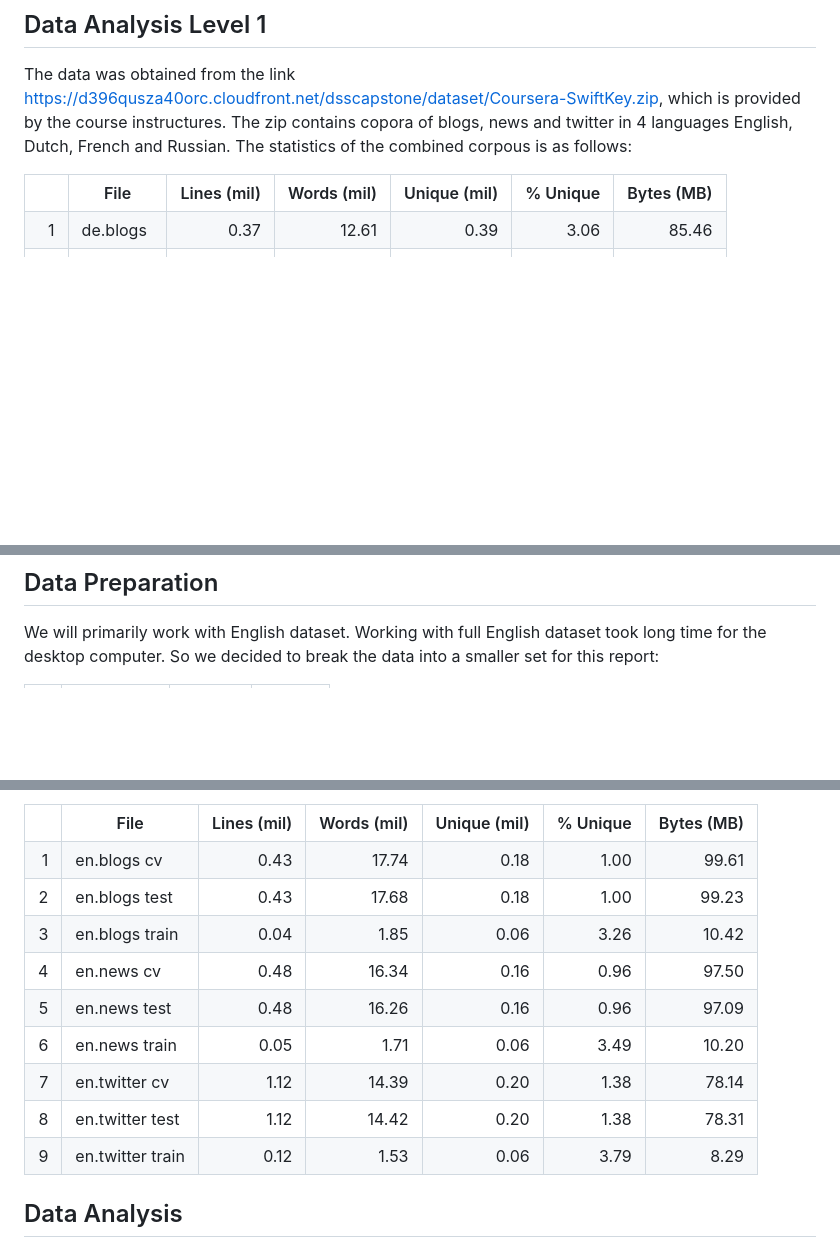
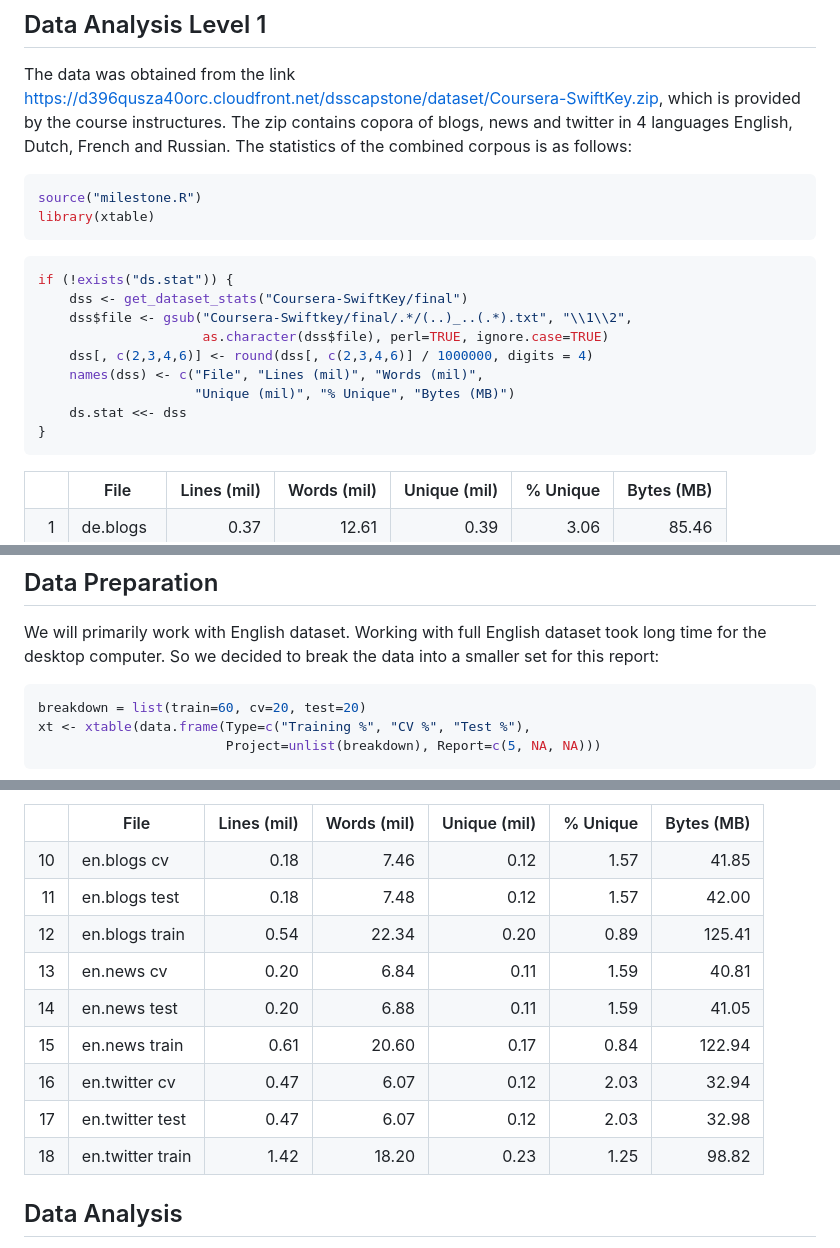
Before and after one commit to shabss/ds-capstone, a Markdown page: milestone.md, 3 parts joined by grey strips. Drawn GitHub-style; blank space fills up the shorter version.

````diff
--- a/milestone.md
+++ b/milestone.md
@@ -15,4 +15,21 @@ The purpose of this report is to establish an understanding of basic tasks requi
 The data was obtained from the link https://d396qusza40orc.cloudfront.net/dsscapstone/dataset/Coursera-SwiftKey.zip, which is provided by the course instructures. The zip contains copora of blogs, news and twitter in 4 languages English, Dutch, French and Russian. The statistics of the combined corpous is as follows:
 
 
+```r
+source("milestone.R")
+library(xtable)
+```
+
+
+```r
+if (!exists("ds.stat")) {
+    dss <- get_dataset_stats("Coursera-SwiftKey/final")
+    dss$file <- gsub("Coursera-Swiftkey/final/.*/(..)_..(.*).txt", "\\1\\2",
+                     as.character(dss$file), perl=TRUE, ignore.case=TRUE)
+    dss[, c(2,3,4,6)] <- round(dss[, c(2,3,4,6)] / 1000000, digits = 4)
+    names(dss) <- c("File", "Lines (mil)", "Words (mil)",
+                    "Unique (mil)", "% Unique", "Bytes (MB)")
+    ds.stat <<- dss
+}
+```
 <!-- html table generated in R 3.1.3 by xtable 1.7-4 package -->
@@ -37,4 +54,10 @@ The data was obtained from the link https://d396qusza40orc.cloudfront.net/dsscap
 
 We will primarily work with English dataset. Working with full English dataset took long time for the desktop computer. So we decided to break the data into a smaller set for this report:
 
+
+```r
+breakdown = list(train=60, cv=20, test=20)
+xt <- xtable(data.frame(Type=c("Training %", "CV %", "Test %"),
+                        Project=unlist(breakdown), Report=c(5, NA, NA)))
+```
 <!-- html table generated in R 3.1.3 by xtable 1.7-4 package -->
@@ -53,14 +91,14 @@ Thus the English training data for this report looks as follows:
 <table border=1>
 <tr> <th>  </th> <th> File </th> <th> Lines (mil) </th> <th> Words (mil) </th> <th> Unique (mil) </th> <th> % Unique </th> <th> Bytes (MB) </th>  </tr>
-  <tr> <td align="right"> 1 </td> <td> en.blogs cv </td> <td align="right"> 0.43 </td> <td align="right"> 17.74 </td> <td align="right"> 0.18 </td> <td align="right"> 1.00 </td> <td align="right"> 99.61 </td> </tr>
-  <tr> <td align="right"> 2 </td> <td> en.blogs test </td> <td align="right"> 0.43 </td> <td align="right"> 17.68 </td> <td align="right"> 0.18 </td> <td align="right"> 1.00 </td> <td align="right"> 99.23 </td> </tr>
-  <tr> <td align="right"> 3 </td> <td> en.blogs train </td> <td align="right"> 0.04 </td> <td align="right"> 1.85 </td> <td align="right"> 0.06 </td> <td align="right"> 3.26 </td> <td align="right"> 10.42 </td> </tr>
-  <tr> <td align="right"> 4 </td> <td> en.news cv </td> <td align="right"> 0.48 </td> <td align="right"> 16.34 </td> <td align="right"> 0.16 </td> <td align="right"> 0.96 </td> <td align="right"> 97.50 </td> </tr>
-  <tr> <td align="right"> 5 </td> <td> en.news test </td> <td align="right"> 0.48 </td> <td align="right"> 16.26 </td> <td align="right"> 0.16 </td> <td align="right"> 0.96 </td> <td align="right"> 97.09 </td> </tr>
-  <tr> <td align="right"> 6 </td> <td> en.news train </td> <td align="right"> 0.05 </td> <td align="right"> 1.71 </td> <td align="right"> 0.06 </td> <td align="right"> 3.49 </td> <td align="right"> 10.20 </td> </tr>
-  <tr> <td align="right"> 7 </td> <td> en.twitter cv </td> <td align="right"> 1.12 </td> <td align="right"> 14.39 </td> <td align="right"> 0.20 </td> <td align="right"> 1.38 </td> <td align="right"> 78.14 </td> </tr>
-  <tr> <td align="right"> 8 </td> <td> en.twitter test </td> <td align="right"> 1.12 </td> <td align="right"> 14.42 </td> <td align="right"> 0.20 </td> <td align="right"> 1.38 </td> <td align="right"> 78.31 </td> </tr>
-  <tr> <td align="right"> 9 </td> <td> en.twitter train </td> <td align="right"> 0.12 </td> <td align="right"> 1.53 </td> <td align="right"> 0.06 </td> <td align="right"> 3.79 </td> <td align="right"> 8.29 </td> </tr>
+  <tr> <td align="right"> 10 </td> <td> en.blogs cv </td> <td align="right"> 0.18 </td> <td align="right"> 7.46 </td> <td align="right"> 0.12 </td> <td align="right"> 1.57 </td> <td align="right"> 41.85 </td> </tr>
+  <tr> <td align="right"> 11 </td> <td> en.blogs test </td> <td align="right"> 0.18 </td> <td align="right"> 7.48 </td> <td align="right"> 0.12 </td> <td align="right"> 1.57 </td> <td align="right"> 42.00 </td> </tr>
+  <tr> <td align="right"> 12 </td> <td> en.blogs train </td> <td align="right"> 0.54 </td> <td align="right"> 22.34 </td> <td align="right"> 0.20 </td> <td align="right"> 0.89 </td> <td align="right"> 125.41 </td> </tr>
+  <tr> <td align="right"> 13 </td> <td> en.news cv </td> <td align="right"> 0.20 </td> <td align="right"> 6.84 </td> <td align="right"> 0.11 </td> <td align="right"> 1.59 </td> <td align="right"> 40.81 </td> </tr>
+  <tr> <td align="right"> 14 </td> <td> en.news test </td> <td align="right"> 0.20 </td> <td align="right"> 6.88 </td> <td align="right"> 0.11 </td> <td align="right"> 1.59 </td> <td align="right"> 41.05 </td> </tr>
+  <tr> <td align="right"> 15 </td> <td> en.news train </td> <td align="right"> 0.61 </td> <td align="right"> 20.60 </td> <td align="right"> 0.17 </td> <td align="right"> 0.84 </td> <td align="right"> 122.94 </td> </tr>
+  <tr> <td align="right"> 16 </td> <td> en.twitter cv </td> <td align="right"> 0.47 </td> <td align="right"> 6.07 </td> <td align="right"> 0.12 </td> <td align="right"> 2.03 </td> <td align="right"> 32.94 </td> </tr>
+  <tr> <td align="right"> 17 </td> <td> en.twitter test </td> <td align="right"> 0.47 </td> <td align="right"> 6.07 </td> <td align="right"> 0.12 </td> <td align="right"> 2.03 </td> <td align="right"> 32.98 </td> </tr>
+  <tr> <td align="right"> 18 </td> <td> en.twitter train </td> <td align="right"> 1.42 </td> <td align="right"> 18.20 </td> <td align="right"> 0.23 </td> <td align="right"> 1.25 </td> <td align="right"> 98.82 </td> </tr>
    </table>
 
 ## Data Analysis
````
Also changed, not shown: other parts of milestone.md (+75 -7 lines), figure/show_ngrams-1.png (added), figure/show_ngrams-2.png (added), figure/show_ngrams-3.png (added), figure/show_ngrams-4.png (added), figure/show_ngrams-5.png (added), 3 other files.
